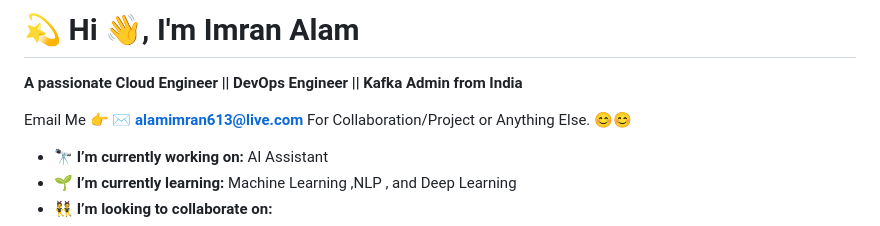
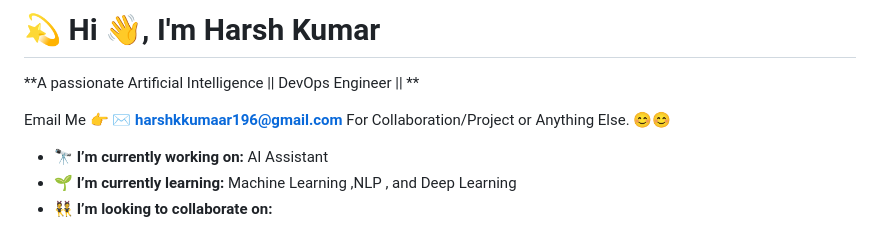
Before and after one commit to XyronVoid/XyronVoid, a Markdown page: README.md, the part around the change. GitHub-like rendering.

```diff
--- a/README.md
+++ b/README.md
@@ -1,7 +1,7 @@
-# 💫 Hi 👋, I'm Imran Alam
-**A passionate Cloud Engineer || DevOps Engineer || Kafka Admin from India**
+# 💫 Hi 👋, I'm Harsh Kumar
+**A passionate Artificial Intelligence || DevOps Engineer || **
 
-Email Me 👉 ✉️ **alamimran613@live.com** For Collaboration/Project or Anything Else. 😊😊
+Email Me 👉 ✉️ **harshkkumaar196@gmail.com** For Collaboration/Project or Anything Else. 😊😊
 
 - 🔭 **I’m currently working on:** AI Assistant
 - 🌱 **I’m currently learning:** Machine Learning ,NLP , and Deep Learning
```
